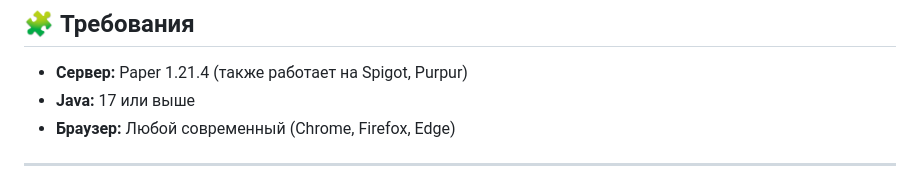
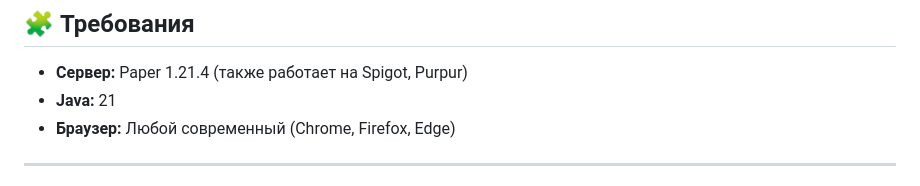
Before and after one commit to TxTConsole/WebConsole-RU, a Markdown page: README.md, the part around the change. Rendered like a GitHub page.

```diff
--- a/README.md
+++ b/README.md
@@ -169,7 +169,7 @@ messages:
 ## 🧩 **Требования**
 
 - **Сервер:** Paper 1.21.4 (также работает на Spigot, Purpur)
-- **Java:** 17 или выше
+- **Java:** 21
 - **Браузер:** Любой современный (Chrome, Firefox, Edge)
 
 ---
```
